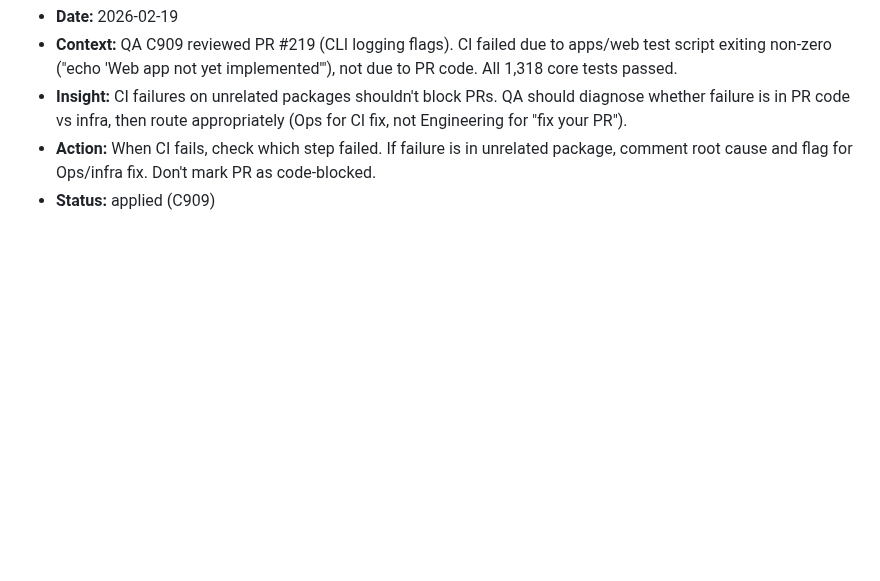
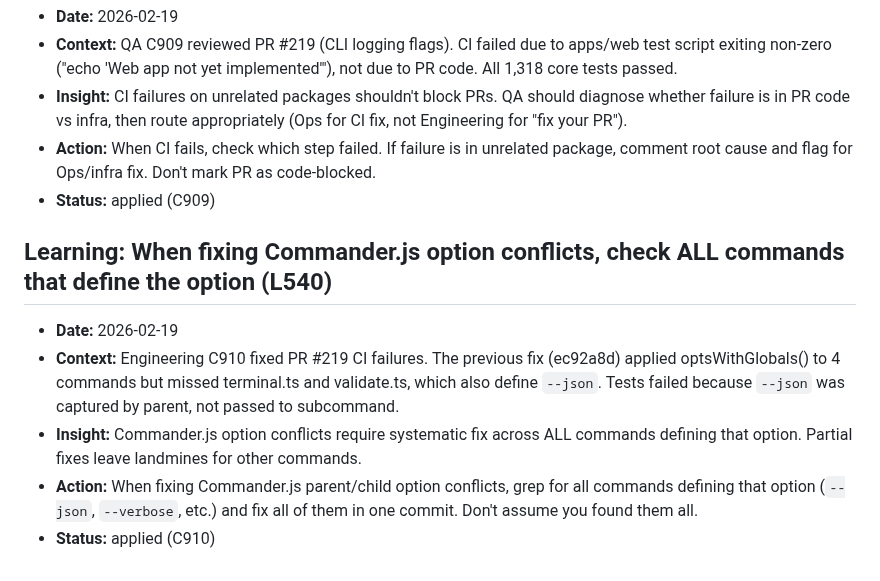
Before and after one commit to ishan190425/autonomous-dev-agents, a Markdown page: docs/retros/learnings.md, the part around the change. GitHub-like rendering; blank space fills up the shorter version.

Commit message:
docs(agents): add L540 — Commander.js option conflict fix pattern

```diff
--- a/docs/retros/learnings.md
+++ b/docs/retros/learnings.md
@@ -2372,3 +2372,11 @@
 - **Insight:** CI failures on unrelated packages shouldn't block PRs. QA should diagnose whether failure is in PR code vs infra, then route appropriately (Ops for CI fix, not Engineering for "fix your PR").
 - **Action:** When CI fails, check which step failed. If failure is in unrelated package, comment root cause and flag for Ops/infra fix. Don't mark PR as code-blocked.
 - **Status:** applied (C909)
+
+## Learning: When fixing Commander.js option conflicts, check ALL commands that define the option (L540)
+
+- **Date:** 2026-02-19
+- **Context:** Engineering C910 fixed PR #219 CI failures. The previous fix (ec92a8d) applied optsWithGlobals() to 4 commands but missed terminal.ts and validate.ts, which also define `--json`. Tests failed because `--json` was captured by parent, not passed to subcommand.
+- **Insight:** Commander.js option conflicts require systematic fix across ALL commands defining that option. Partial fixes leave landmines for other commands.
+- **Action:** When fixing Commander.js parent/child option conflicts, grep for all commands defining that option (`--json`, `--verbose`, etc.) and fix all of them in one commit. Don't assume you found them all.
+- **Status:** applied (C910)
```
